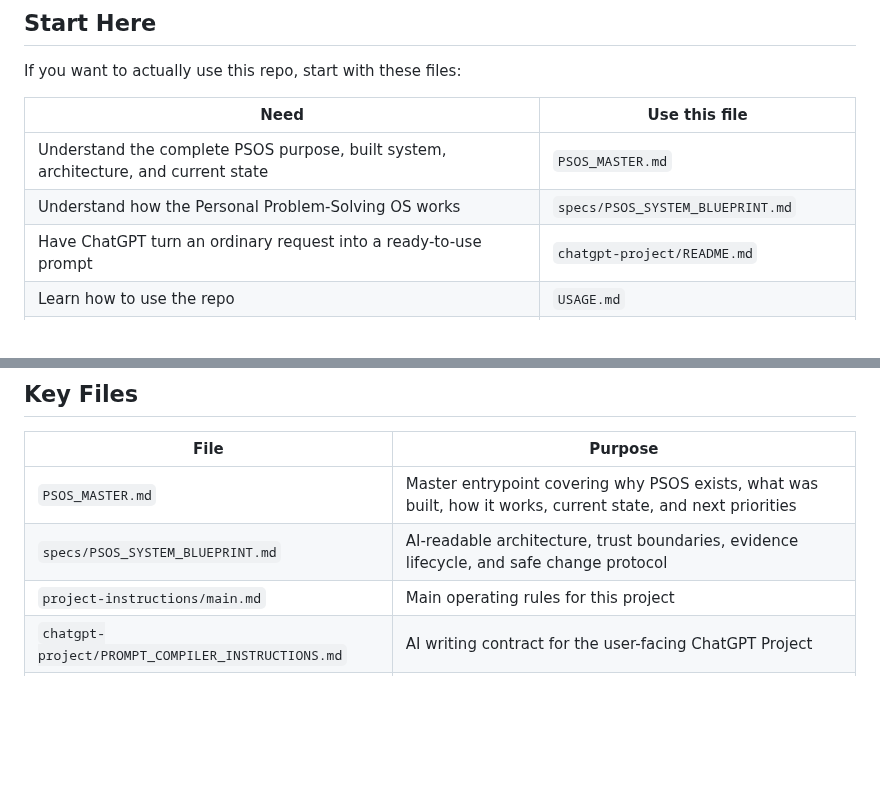
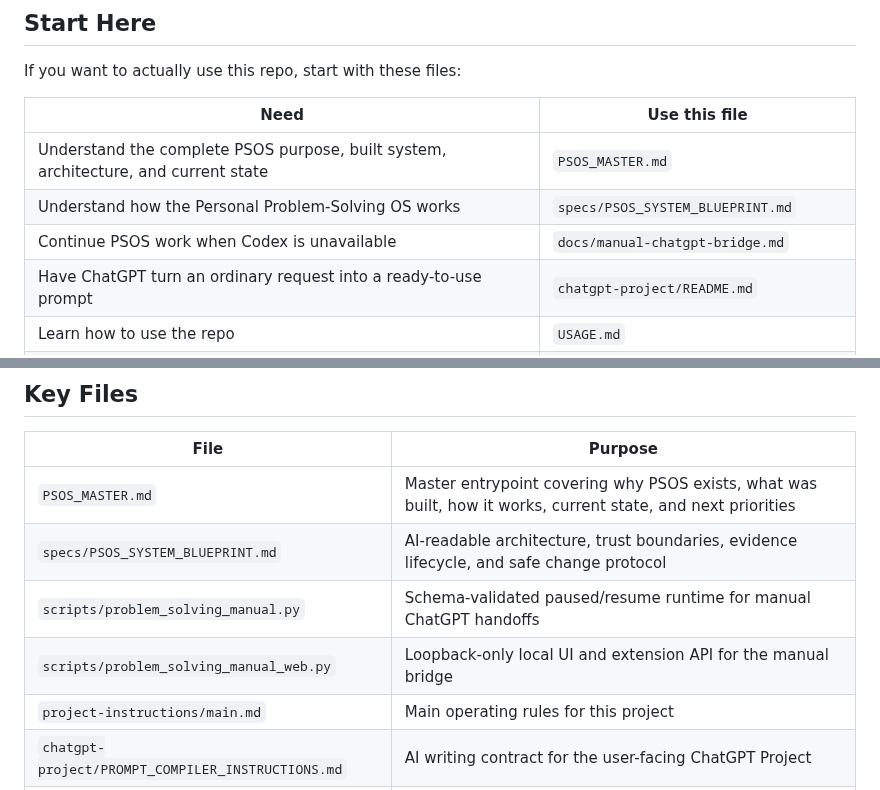
Before and after one commit to sarecury-lgtm/prompt-system-lab, a Markdown page: README.md, 2 parts joined by grey strips. Drawn GitHub-style; blank space fills up the shorter version.

Commit message:
Link manual ChatGPT bridge

```diff
--- a/README.md
+++ b/README.md
@@ -19,6 +19,7 @@ If you want to actually use this repo, start with these files:
 |---|---|
 | Understand the complete PSOS purpose, built system, architecture, and current state | `PSOS_MASTER.md` |
 | Understand how the Personal Problem-Solving OS works | `specs/PSOS_SYSTEM_BLUEPRINT.md` |
+| Continue PSOS work when Codex is unavailable | `docs/manual-chatgpt-bridge.md` |
 | Have ChatGPT turn an ordinary request into a ready-to-use prompt | `chatgpt-project/README.md` |
 | Learn how to use the repo | `USAGE.md` |
 | Find a reusable prompt-design pattern | `prompt-corpus/PATTERN_LESSONS_INDEX.md` |
@@ -47,6 +48,8 @@ If you want to actually use this repo, start with these files:
 |---|---|
 | `PSOS_MASTER.md` | Master entrypoint covering why PSOS exists, what was built, how it works, current state, and next priorities |
 | `specs/PSOS_SYSTEM_BLUEPRINT.md` | AI-readable architecture, trust boundaries, evidence lifecycle, and safe change protocol |
+| `scripts/problem_solving_manual.py` | Schema-validated paused/resume runtime for manual ChatGPT handoffs |
+| `scripts/problem_solving_manual_web.py` | Loopback-only local UI and extension API for the manual bridge |
 | `project-instructions/main.md` | Main operating rules for this project |
 | `chatgpt-project/PROMPT_COMPILER_INSTRUCTIONS.md` | AI writing contract for the user-facing ChatGPT Project |
 | `prompt-corpus/README.md` | Rules and navigation for the prompt corpus |
```
